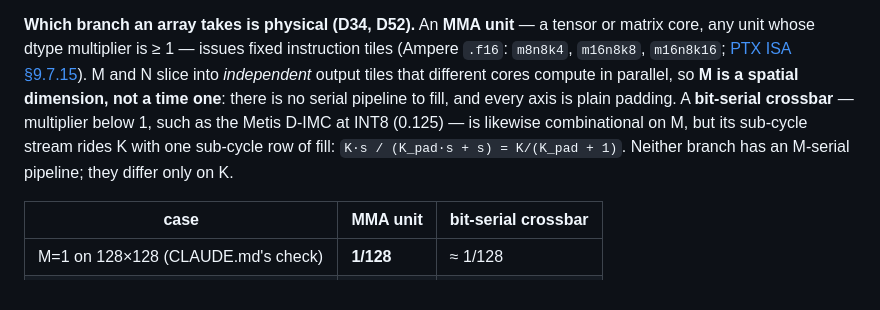
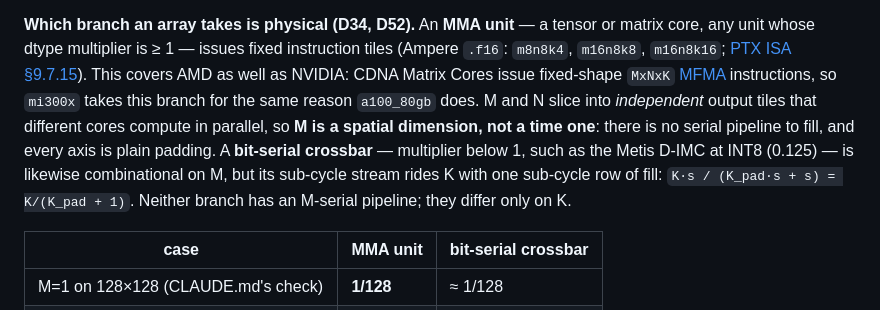
Before and after one commit to davideschiavone/bandwidth-zen, a Markdown page: docs/MODEL.md, the part around the change. Rendered like a GitHub page.

```diff
--- a/docs/MODEL.md
+++ b/docs/MODEL.md
@@ -335,7 +335,9 @@ dimension that carries real work, over `ceil(K/rows) · ceil(N/cols)` tiles. `pa
 
 **Which branch an array takes is physical (D34, D52).** An **MMA unit** — a tensor or matrix core,
 any unit whose dtype multiplier is ≥ 1 — issues fixed instruction tiles (Ampere `.f16`: `m8n8k4`,
-`m16n8k8`, `m16n8k16`; [PTX ISA §9.7.15][ptx]). M and N slice into *independent* output tiles that
+`m16n8k8`, `m16n8k16`; [PTX ISA §9.7.15][ptx]). This covers AMD as well as NVIDIA: CDNA Matrix
+Cores issue fixed-shape `MxNxK` [MFMA][mfma] instructions, so `mi300x` takes this branch for the
+same reason `a100_80gb` does. M and N slice into *independent* output tiles that
 different cores compute in parallel, so **M is a spatial dimension, not a time one**: there is no
 serial pipeline to fill, and every axis is plain padding. A **bit-serial crossbar** — multiplier
 below 1, such as the Metis D-IMC at INT8 (0.125) — is likewise combinational on M, but its
@@ -343,6 +345,7 @@ sub-cycle stream rides K with one sub-cycle row of fill: `K·s / (K_pad·s + s)
 Neither branch has an M-serial pipeline; they differ only on K.
 
 [ptx]: https://docs.nvidia.com/cuda/parallel-thread-execution/index.html
+[mfma]: https://rocm.blogs.amd.com/software-tools-optimization/matrix-cores/README.html
 
 | case | MMA unit | bit-serial crossbar |
 |---|---|---|
```
Also changed, not shown: docs/CORRECTIONS.md (+21 -0 lines).
